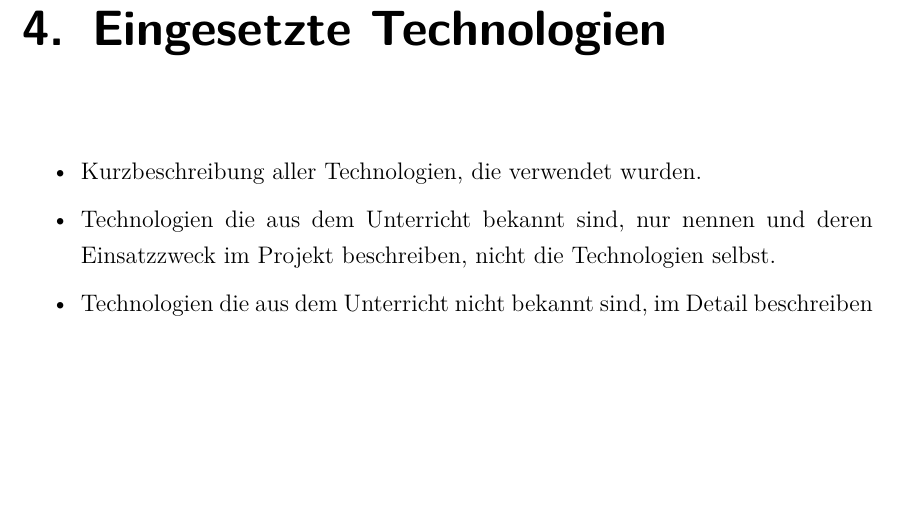
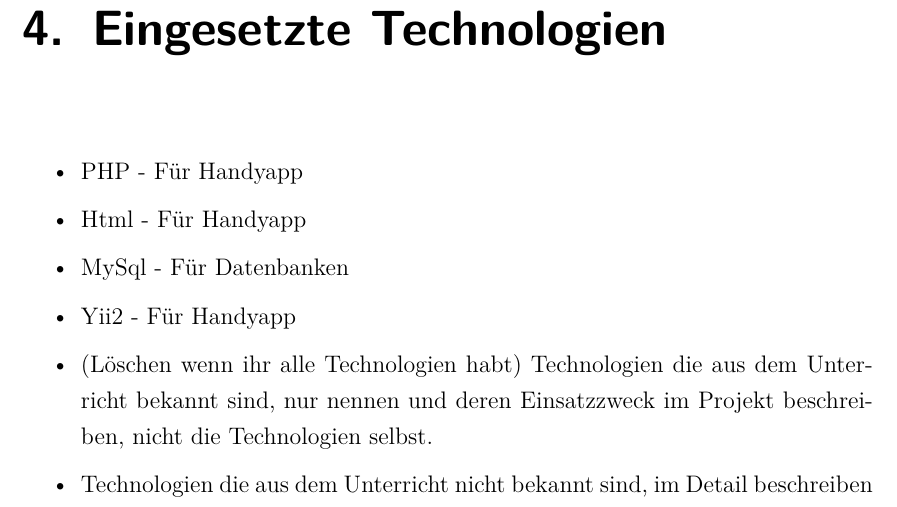
Before and after one commit to ftipotsch/Entomophagie, a LaTeX document (Latex Vorlage IT Kolleg Imst.tex, which reads inp_content.tex): part of page 21 of 46, cut so that both start at the same text, the shorter picture padded with empty space. Compiled offline with pdfLaTeX; an older LaTeX class or package is replaced by its successor.

Commit message:
Technologien

```diff
--- a/inp_content.tex
+++ b/inp_content.tex
@@ -82,8 +82,11 @@
 
 \chapter{Eingesetzte Technologien}
 \begin{itemize}
-	\item Kurzbeschreibung aller Technologien, die verwendet wurden.
-	\item Technologien die aus dem Unterricht bekannt sind, nur nennen und deren  Einsatzzweck im Projekt beschreiben, nicht die Technologien selbst.
+	\item PHP - Für Handyapp
+	\item Html - Für Handyapp
+	\item MySql - Für Datenbanken
+	\item Yii2 - Für Handyapp
+	\item (Löschen wenn ihr alle Technologien habt) Technologien die aus dem Unterricht bekannt sind, nur nennen und deren  Einsatzzweck im Projekt beschreiben, nicht die Technologien selbst.
 	\item Technologien die aus dem Unterricht nicht bekannt sind, im Detail beschreiben incl. deren Einsatz im Projekt
 	\item Fokus aus eingesetzten Frameworks
 \end{itemize}
```
